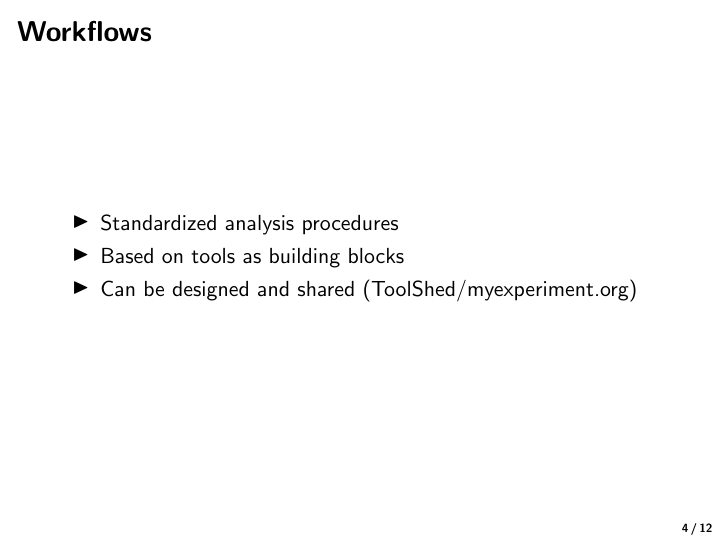
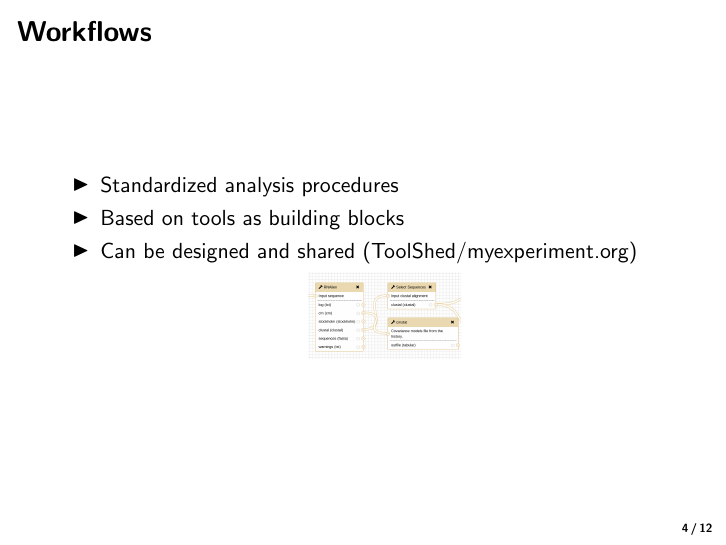
Before and after one commit to eggzilla/GCC_2017_The_RNA_Workbench, LaTeX slides (talk.tex): page 4 of 12. Compiled offline with pdfLaTeX.

Commit message:
Added workflow design figure

```diff
--- a/talk.tex
+++ b/talk.tex
@@ -70,6 +70,11 @@
   \item Standardized analysis procedures
   \item Based on tools as building blocks
   \item Can be designed and shared (ToolShed/myexperiment.org)
+    \begin{figure}
+    \centering
+    \includegraphics[width=0.25\textwidth]{figures/workflowdesign.eps}
+  \end{figure}
+
     %Turning history into workflow / design from scratch
   \end{itemize}
   % Design figure
```
Also changed, not shown: figures/workflowdesign.eps (added), figures/workflowdesign.png (added).
